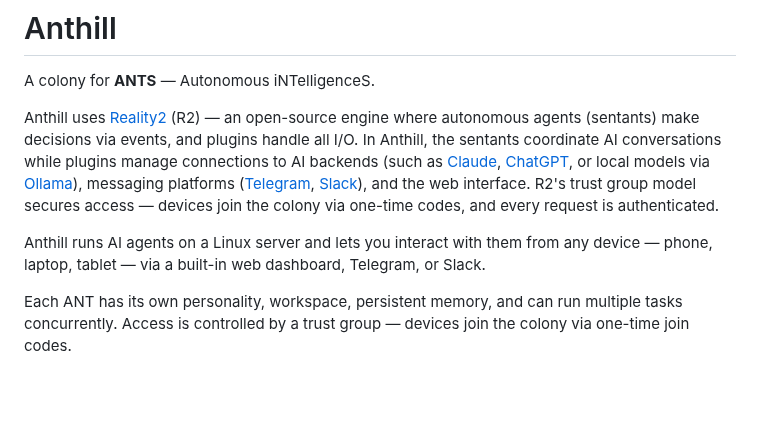
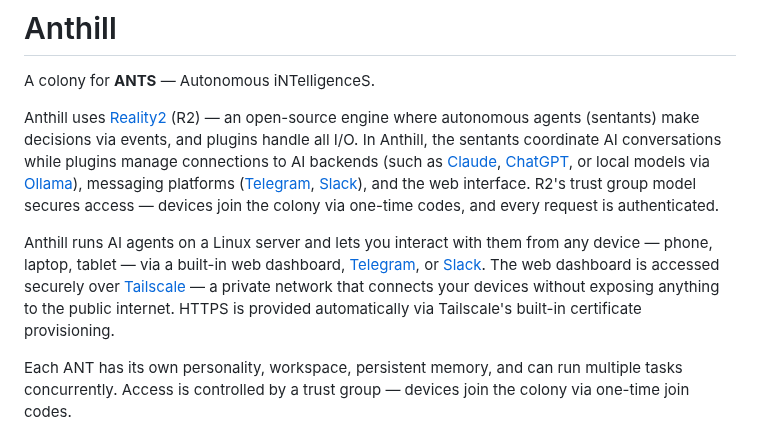
Before and after one commit to reality2-ai/anthill, a Markdown page: README.md, the part around the change. GitHub-like rendering; blank space fills up the shorter version.

Commit message:
docs: explain Tailscale role in the intro
Anthill uses Tailscale for private network access to the web
dashboard — no public exposure, HTTPS via built-in certificates.

Co-Authored-By: Claude Opus 4.6 (1M context) <noreply@anthropic.com>

```diff
--- a/README.md
+++ b/README.md
@@ -4,7 +4,7 @@ A colony for **ANTS** — Autonomous iNTelligenceS.
 
 Anthill uses [Reality2](https://reality2.ai) (R2) — an open-source engine where autonomous agents (sentants) make decisions via events, and plugins handle all I/O. In Anthill, the sentants coordinate AI conversations while plugins manage connections to AI backends (such as [Claude](https://www.anthropic.com/), [ChatGPT](https://openai.com/), or local models via [Ollama](https://ollama.com/)), messaging platforms ([Telegram](https://telegram.org/), [Slack](https://slack.com/)), and the web interface. R2's trust group model secures access — devices join the colony via one-time codes, and every request is authenticated.
 
-Anthill runs AI agents on a Linux server and lets you interact with them from any device — phone, laptop, tablet — via a built-in web dashboard, Telegram, or Slack.
+Anthill runs AI agents on a Linux server and lets you interact with them from any device — phone, laptop, tablet — via a built-in web dashboard, [Telegram](https://telegram.org/), or [Slack](https://slack.com/). The web dashboard is accessed securely over [Tailscale](https://tailscale.com/) — a private network that connects your devices without exposing anything to the public internet. HTTPS is provided automatically via Tailscale's built-in certificate provisioning.
 
 Each ANT has its own personality, workspace, persistent memory, and can run multiple tasks concurrently. Access is controlled by a trust group — devices join the colony via one-time join codes.
 
```
